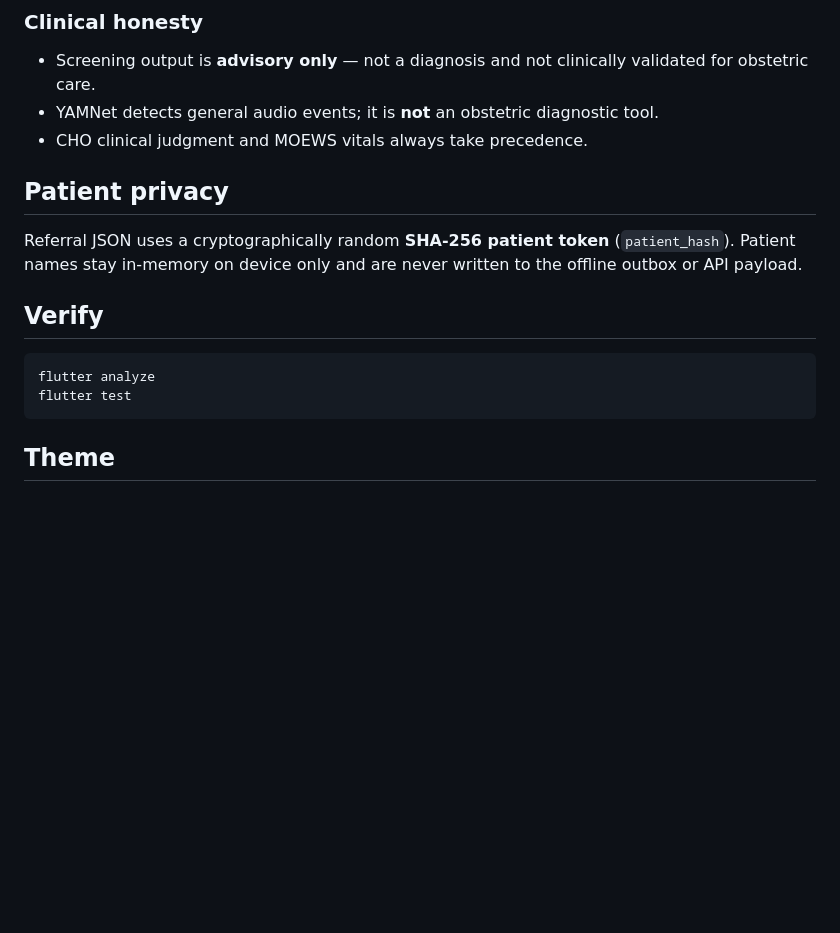
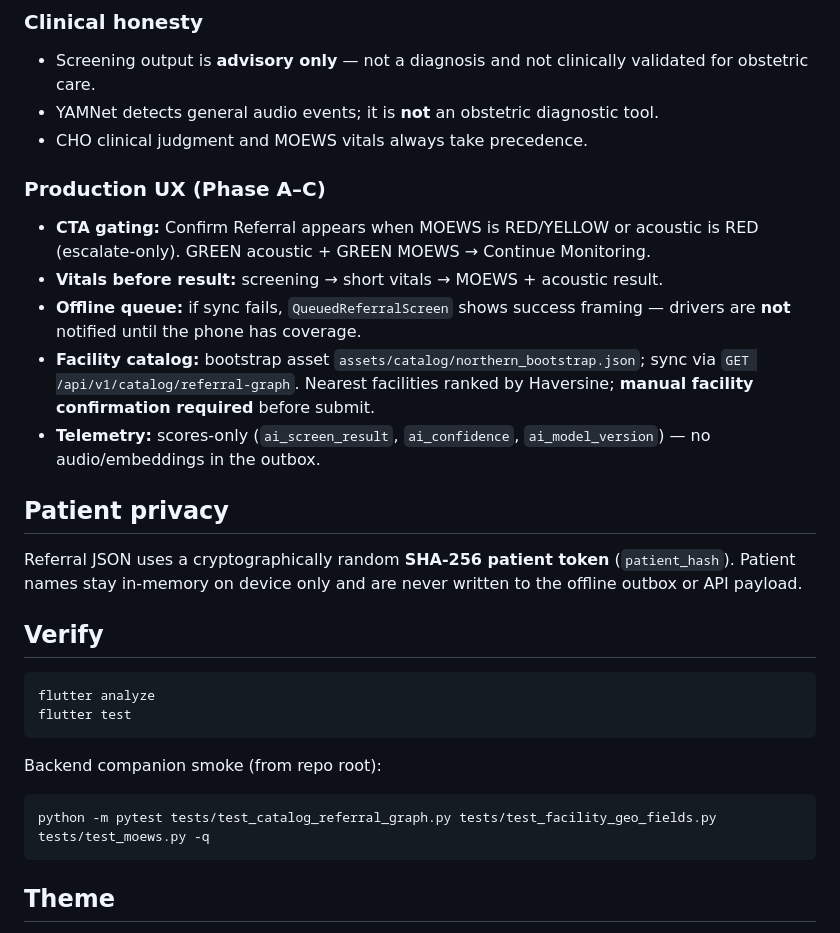
Before and after one commit to MusheAbdulHakim/Yoma-Triage, a Markdown page: mobile/README.md, the part around the change. Rendered like a GitHub page; blank space fills up the shorter version.

Commit message:
docs(mobile): document Phase A–C gating, queued UX, and catalog

````diff
--- a/mobile/README.md
+++ b/mobile/README.md
@@ -85,6 +85,14 @@ If the model file is missing, **Android and iOS** fall back to the **stub** clas
 - YAMNet detects general audio events; it is **not** an obstetric diagnostic tool.
 - CHO clinical judgment and MOEWS vitals always take precedence.
 
+### Production UX (Phase A–C)
+
+- **CTA gating:** Confirm Referral appears when MOEWS is RED/YELLOW or acoustic is RED (escalate-only). GREEN acoustic + GREEN MOEWS → Continue Monitoring.
+- **Vitals before result:** screening → short vitals → MOEWS + acoustic result.
+- **Offline queue:** if sync fails, `QueuedReferralScreen` shows success framing — drivers are **not** notified until the phone has coverage.
+- **Facility catalog:** bootstrap asset `assets/catalog/northern_bootstrap.json`; sync via `GET /api/v1/catalog/referral-graph`. Nearest facilities ranked by Haversine; **manual facility confirmation required** before submit.
+- **Telemetry:** scores-only (`ai_screen_result`, `ai_confidence`, `ai_model_version`) — no audio/embeddings in the outbox.
+
 ## Patient privacy
 
 Referral JSON uses a cryptographically random **SHA-256 patient token** (`patient_hash`). Patient names stay in-memory on device only and are never written to the offline outbox or API payload.
@@ -96,6 +104,12 @@ flutter analyze
 flutter test
 ```
 
+Backend companion smoke (from repo root):
+
+```bash
+python -m pytest tests/test_catalog_referral_graph.py tests/test_facility_geo_fields.py tests/test_moews.py -q
+```
+
 ## Theme
 
 Brand teal `#1A5F7A` via `lib/theme/yoma_theme.dart`.
````
